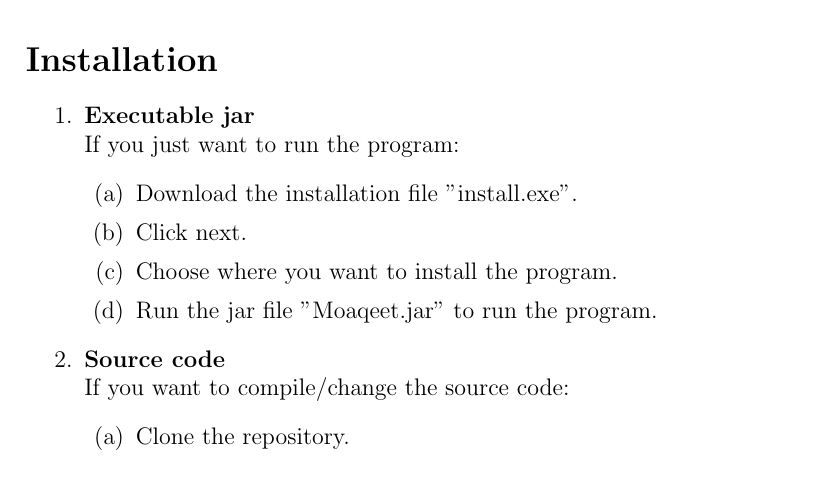
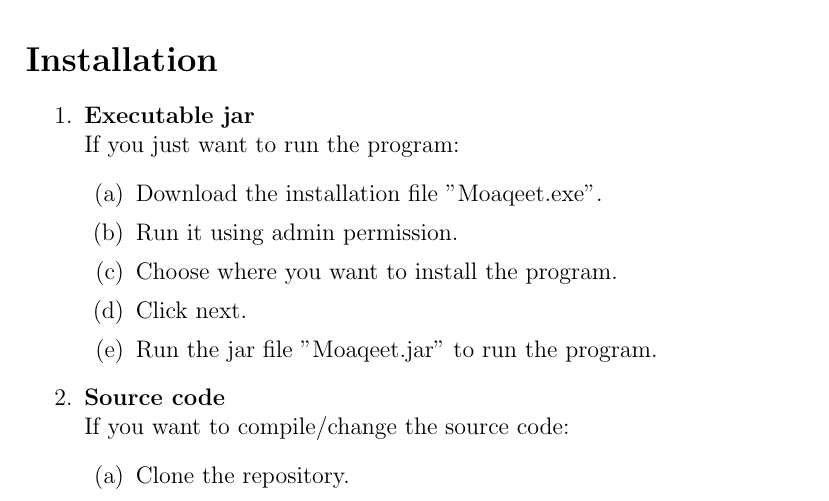
Before and after one commit to mohfat96/Moaqeet, a LaTeX document (docs/readme.tex): part of the page, cut so that both start at the same text. Compiled offline with pdfLaTeX.

Commit message:
modified readme

```diff
--- a/docs/readme.tex
+++ b/docs/readme.tex
@@ -13,9 +13,10 @@ Moaqeet is a GUI used to show prayer times in mosques and give a visual and aura
 \item \textbf{Executable jar}\\
 If you just want to run the program:
 \begin{enumerate}
-\item Download the installation file "install.exe".
+\item Download the installation file "Moaqeet.exe".
+\item Run it using admin permission.
+\item Choose where you want to install the program.
 \item Click next.
-\item Choose where you want to install the program.
 \item Run the jar file "Moaqeet.jar" to run the program.
 \end{enumerate}
 \item \textbf{Source code}\\
```
Also changed, not shown: docs/readme.pdf, 2 other files.
